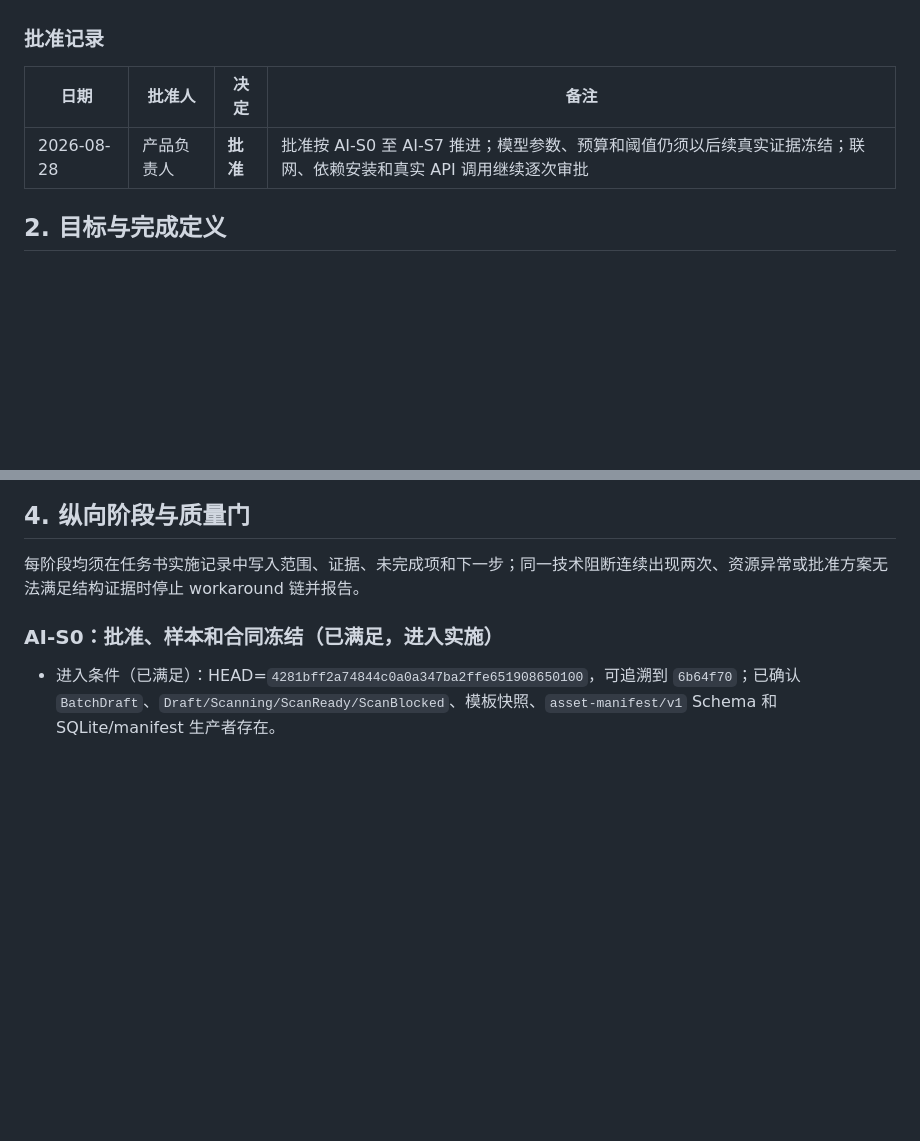
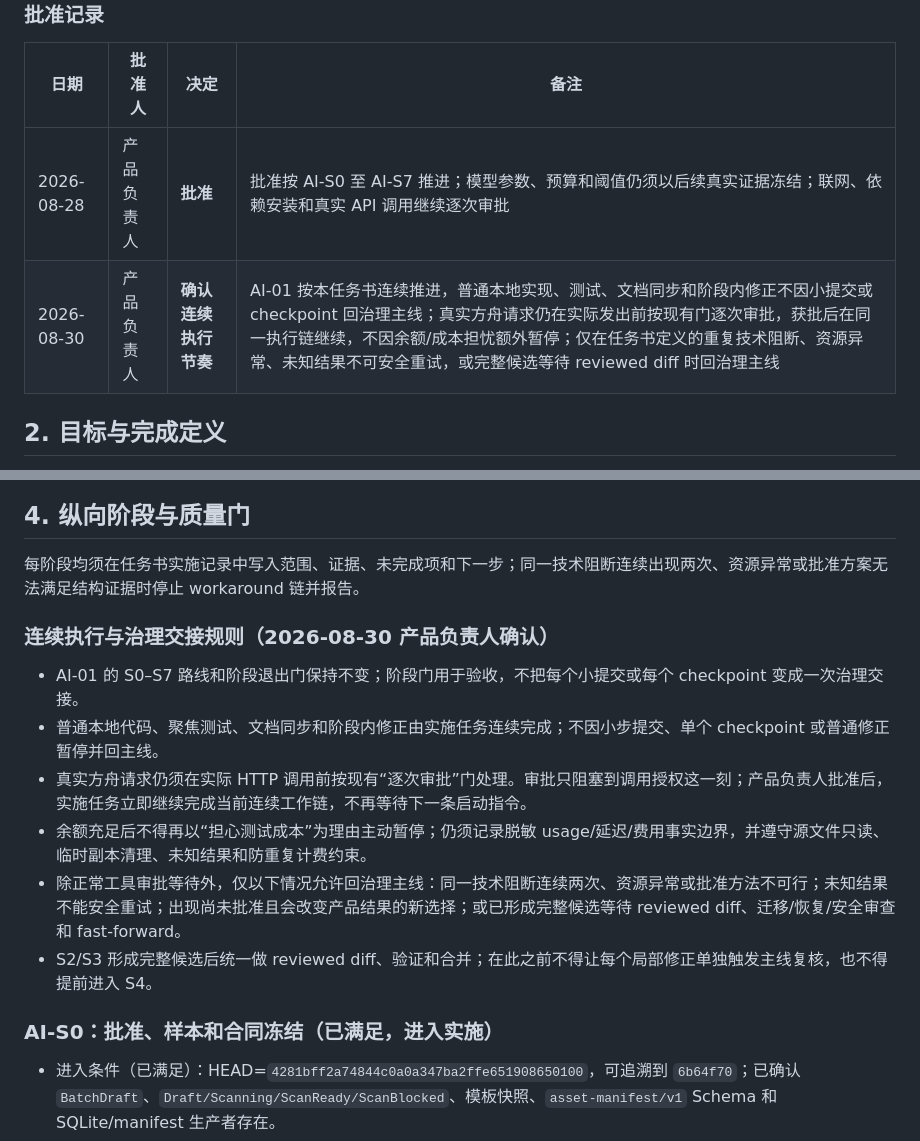
Before and after one commit to staywithbaekim/ecommerce-detail-page-ai, a Markdown page: docs/任务/AI-01纵向实现任务书.md, 2 parts joined by grey strips. Drawn GitHub-style; blank space fills up the shorter version.

Commit message:
docs: align AI-01 continuous execution governance

```diff
--- a/docs/任务/AI-01纵向实现任务书.md
+++ b/docs/任务/AI-01纵向实现任务书.md
@@ -48,6 +48,7 @@ AI-S0/S1 的任何请求投影都必须先验证 `ScanReady`、manifest digest
 | 日期 | 批准人 | 决定 | 备注 |
 | --- | --- | --- | --- |
 | 2026-08-28 | 产品负责人 | **批准** | 批准按 AI-S0 至 AI-S7 推进；模型参数、预算和阈值仍须以后续真实证据冻结；联网、依赖安装和真实 API 调用继续逐次审批 |
+| 2026-08-30 | 产品负责人 | **确认连续执行节奏** | AI-01 按本任务书连续推进，普通本地实现、测试、文档同步和阶段内修正不因小提交或 checkpoint 回治理主线；真实方舟请求仍在实际发出前按现有门逐次审批，获批后在同一执行链继续，不因余额/成本担忧额外暂停；仅在任务书定义的重复技术阻断、资源异常、未知结果不可安全重试，或完整候选等待 reviewed diff 时回治理主线 |
 
 ## 2. 目标与完成定义
 
@@ -92,6 +93,15 @@ AI-S0/S1 的任何请求投影都必须先验证 `ScanReady`、manifest digest
 ## 4. 纵向阶段与质量门
 
 每阶段均须在任务书实施记录中写入范围、证据、未完成项和下一步；同一技术阻断连续出现两次、资源异常或批准方案无法满足结构证据时停止 workaround 链并报告。
+
+### 连续执行与治理交接规则（2026-08-30 产品负责人确认）
+
+- AI-01 的 S0–S7 路线和阶段退出门保持不变；阶段门用于验收，不把每个小提交或每个 checkpoint 变成一次治理交接。
+- 普通本地代码、聚焦测试、文档同步和阶段内修正由实施任务连续完成；不因小步提交、单个 checkpoint 或普通修正暂停并回主线。
+- 真实方舟请求仍须在实际 HTTP 调用前按现有“逐次审批”门处理。审批只阻塞到调用授权这一刻；产品负责人批准后，实施任务立即继续完成当前连续工作链，不再等待下一条启动指令。
+- 余额充足后不得再以“担心测试成本”为理由主动暂停；仍须记录脱敏 usage/延迟/费用事实边界，并遵守源文件只读、临时副本清理、未知结果和防重复计费约束。
+- 除正常工具审批等待外，仅以下情况允许回治理主线：同一技术阻断连续两次、资源异常或批准方法不可行；未知结果不能安全重试；出现尚未批准且会改变产品结果的新选择；或已形成完整候选等待 reviewed diff、迁移/恢复/安全审查和 fast-forward。
+- S2/S3 形成完整候选后统一做 reviewed diff、验证和合并；在此之前不得让每个局部修正单独触发主线复核，也不得提前进入 S4。
 
 ### AI-S0：批准、样本和合同冻结（已满足，进入实施）
 
```
Also changed, not shown: docs/当前项目状态.md (+5 -1 lines).
